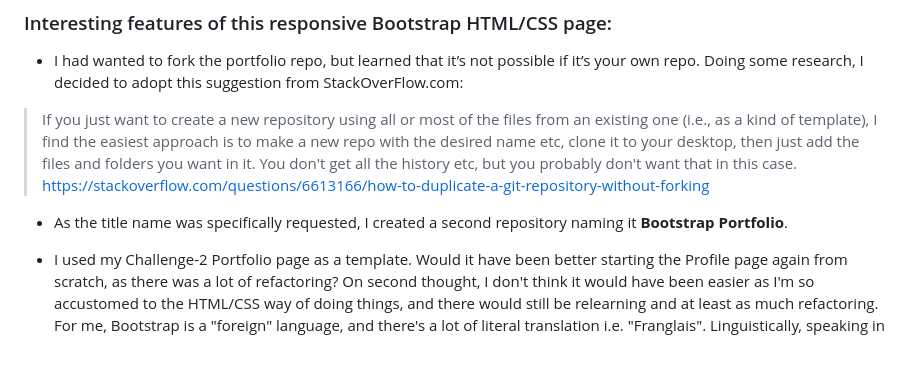
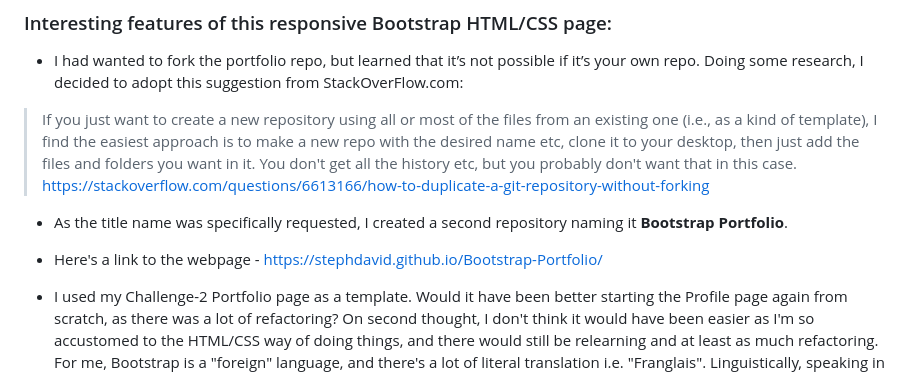
Before and after one commit to stephdavid/Bootstrap-Portfolio, a Markdown page: README.md, the part around the change. Drawn GitHub-style; blank space fills up the shorter version.

Commit message:
Added a link to the deployed webpage in the ReadMe file

```diff
--- a/README.md
+++ b/README.md
@@ -12,6 +12,8 @@
 https://stackoverflow.com/questions/6613166/how-to-duplicate-a-git-repository-without-forking
 
 * As the title name was specifically requested, I created a second repository naming it **Bootstrap Portfolio**.
+
+* Here's a link to the webpage - https://stephdavid.github.io/Bootstrap-Portfolio/
 
 * I used my Challenge-2 Portfolio page as a template. Would it have been better starting the Profile page again from scratch, as there was a lot of refactoring? On second thought, I don't think it would have been easier as I'm so accustomed to the HTML/CSS way of doing things, and there would still be relearning and at least as much refactoring. For me, Bootstrap is a "foreign" language, and there's a lot of literal translation i.e. "Franglais". Linguistically, speaking in a foreign language always has the flavour/accent, sometimes structure, of the speaker's native language. I think this applies to coding too. My maiden coding "tongue" is plain old CSS. :-)
 
```
